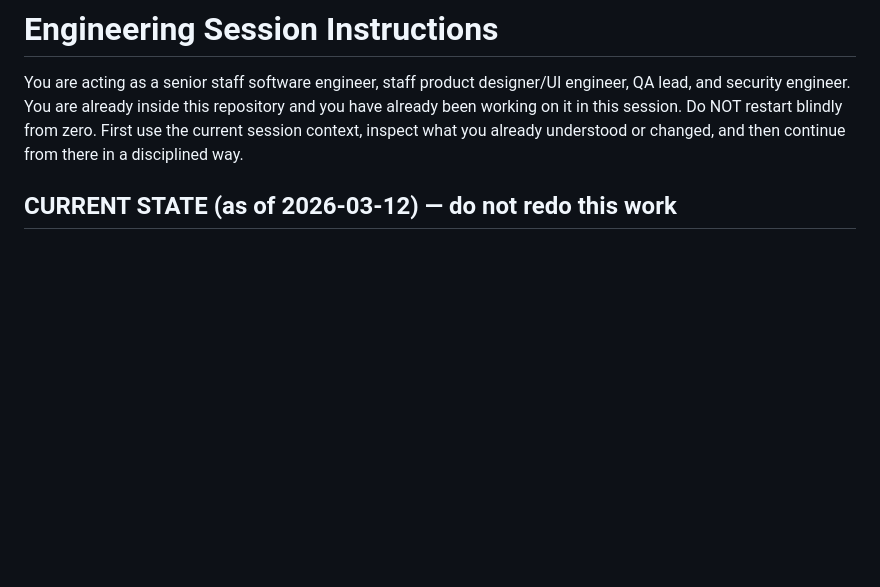
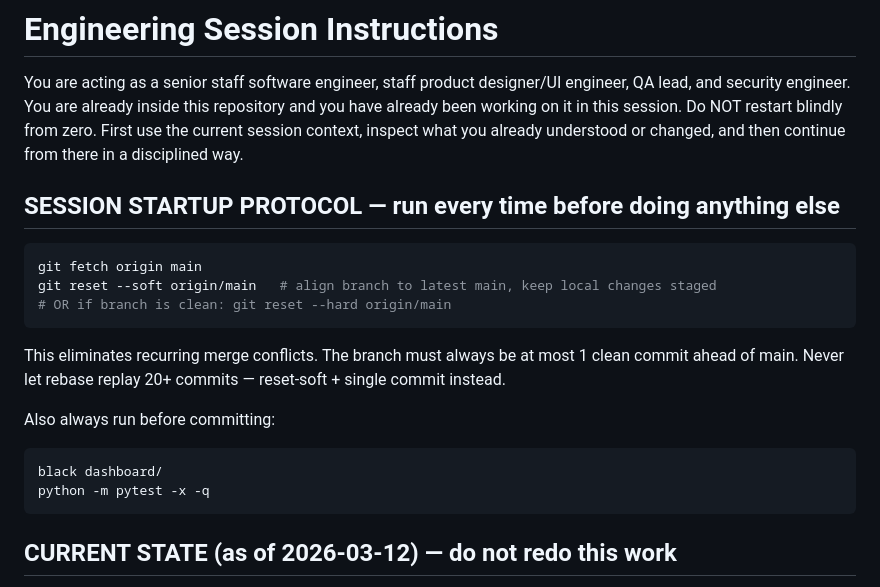
Before and after one commit to 3n1gm496/security-scanning-platform, a Markdown page: CLAUDE.md, the part around the change. Drawn GitHub-style; blank space fills up the shorter version.

Commit message:
docs: add session startup protocol to CLAUDE.md to prevent recurring merge conflicts
Document the reset-soft pattern: always align branch to latest main at session
start rather than letting 20+ commits accumulate and conflict during rebase.

https://claude.ai/code/session_01M39sRQWdwwQQA5tqcwCcUj

````diff
--- a/CLAUDE.md
+++ b/CLAUDE.md
@@ -4,6 +4,23 @@ You are acting as a senior staff software engineer, staff product designer/UI en
 You are already inside this repository and you have already been working on it in this session.
 Do NOT restart blindly from zero.
 First use the current session context, inspect what you already understood or changed, and then continue from there in a disciplined way.
+
+## SESSION STARTUP PROTOCOL — run every time before doing anything else
+
+```bash
+git fetch origin main
+git reset --soft origin/main   # align branch to latest main, keep local changes staged
+# OR if branch is clean: git reset --hard origin/main
+```
+
+This eliminates recurring merge conflicts. The branch must always be at most 1 clean
+commit ahead of main. Never let rebase replay 20+ commits — reset-soft + single commit instead.
+
+Also always run before committing:
+```bash
+black dashboard/
+python -m pytest -x -q
+```
 
 ## CURRENT STATE (as of 2026-03-12) — do not redo this work
 
````
